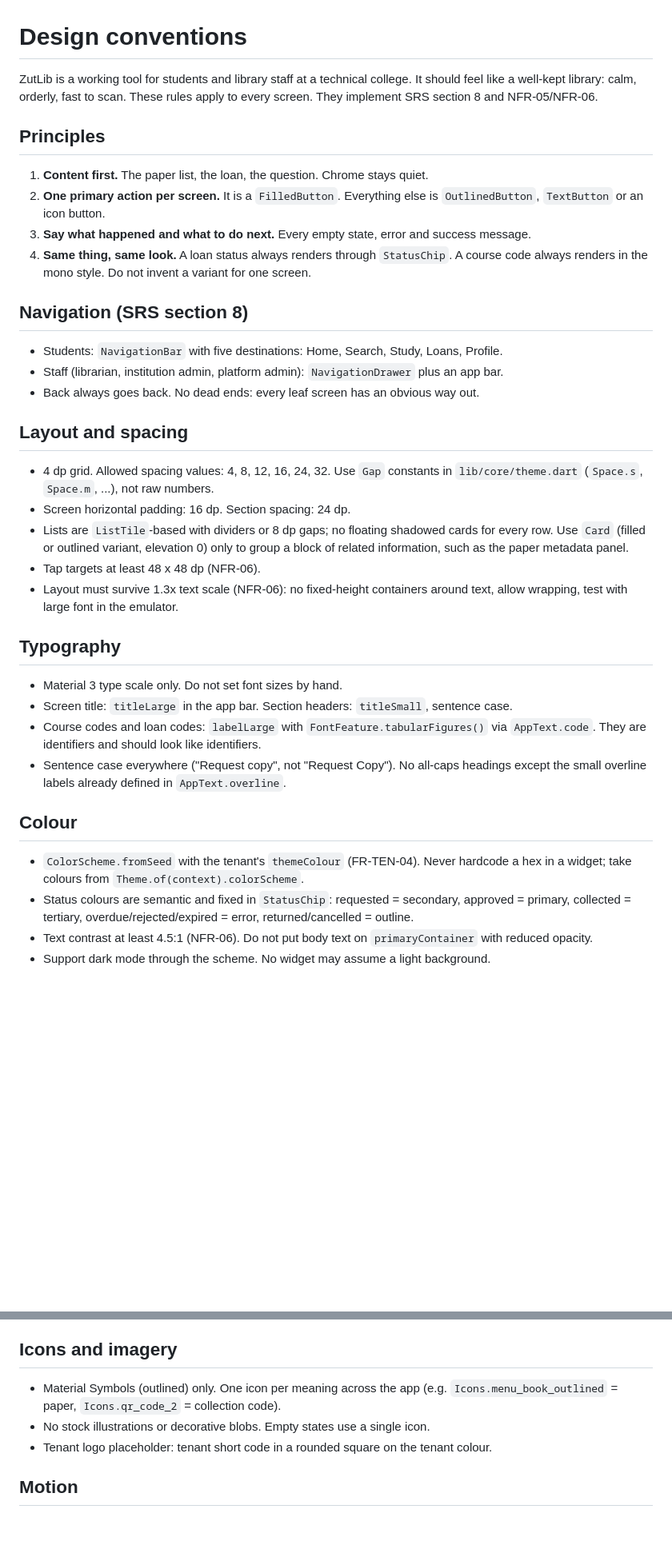
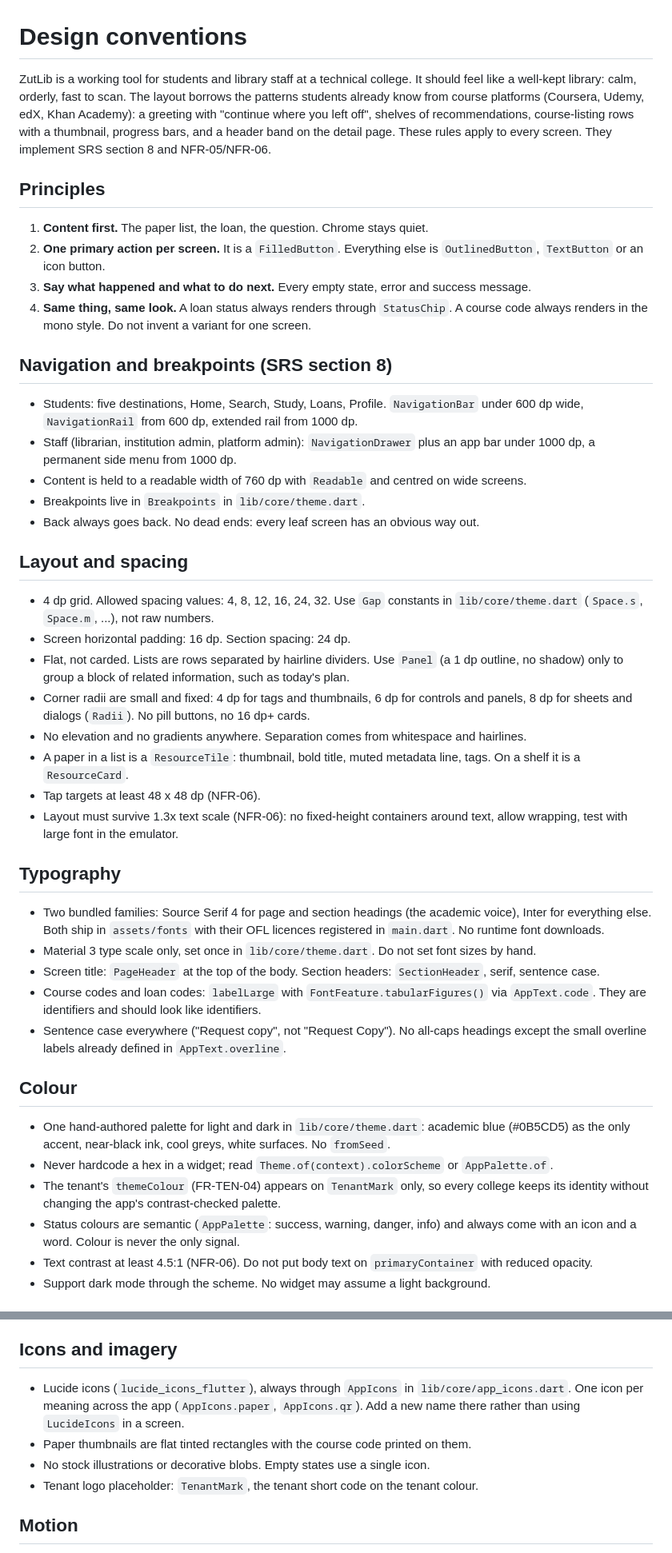
Before and after one commit to Aaron28Zulu/ZUT-LIB, a Markdown page: docs/DESIGN_CONVENTIONS.md, 2 parts joined by grey strips. Shown at 80% size. GitHub-like rendering; blank space fills up the shorter version.

Commit message:
docs: update design conventions for the redesign

```diff
--- a/docs/DESIGN_CONVENTIONS.md
+++ b/docs/DESIGN_CONVENTIONS.md
@@ -1,7 +1,10 @@
 # Design conventions
 
 ZutLib is a working tool for students and library staff at a technical college. It should
-feel like a well-kept library: calm, orderly, fast to scan. These rules apply to every screen.
+feel like a well-kept library: calm, orderly, fast to scan. The layout borrows the patterns
+students already know from course platforms (Coursera, Udemy, edX, Khan Academy): a greeting
+with "continue where you left off", shelves of recommendations, course-listing rows with a
+thumbnail, progress bars, and a header band on the detail page. These rules apply to every screen.
 They implement SRS section 8 and NFR-05/NFR-06.
 
 ## Principles
@@ -13,10 +16,14 @@ They implement SRS section 8 and NFR-05/NFR-06.
 4. **Same thing, same look.** A loan status always renders through `StatusChip`. A course
    code always renders in the mono style. Do not invent a variant for one screen.
 
-## Navigation (SRS section 8)
+## Navigation and breakpoints (SRS section 8)
 
-- Students: `NavigationBar` with five destinations: Home, Search, Study, Loans, Profile.
-- Staff (librarian, institution admin, platform admin): `NavigationDrawer` plus an app bar.
+- Students: five destinations, Home, Search, Study, Loans, Profile. `NavigationBar` under
+  600 dp wide, `NavigationRail` from 600 dp, extended rail from 1000 dp.
+- Staff (librarian, institution admin, platform admin): `NavigationDrawer` plus an app bar
+  under 1000 dp, a permanent side menu from 1000 dp.
+- Content is held to a readable width of 760 dp with `Readable` and centred on wide screens.
+- Breakpoints live in `Breakpoints` in `lib/core/theme.dart`.
 - Back always goes back. No dead ends: every leaf screen has an obvious way out.
 
 ## Layout and spacing
@@ -24,17 +31,25 @@ They implement SRS section 8 and NFR-05/NFR-06.
 - 4 dp grid. Allowed spacing values: 4, 8, 12, 16, 24, 32. Use `Gap` constants in
   `lib/core/theme.dart` (`Space.s`, `Space.m`, ...), not raw numbers.
 - Screen horizontal padding: 16 dp. Section spacing: 24 dp.
-- Lists are `ListTile`-based with dividers or 8 dp gaps; no floating shadowed cards for
-  every row. Use `Card` (filled or outlined variant, elevation 0) only to group a block of
-  related information, such as the paper metadata panel.
+- Flat, not carded. Lists are rows separated by hairline dividers. Use `Panel` (a 1 dp
+  outline, no shadow) only to group a block of related information, such as today's plan.
+- Corner radii are small and fixed: 4 dp for tags and thumbnails, 6 dp for controls and
+  panels, 8 dp for sheets and dialogs (`Radii`). No pill buttons, no 16 dp+ cards.
+- No elevation and no gradients anywhere. Separation comes from whitespace and hairlines.
+- A paper in a list is a `ResourceTile`: thumbnail, bold title, muted metadata line, tags.
+  On a shelf it is a `ResourceCard`.
 - Tap targets at least 48 x 48 dp (NFR-06).
 - Layout must survive 1.3x text scale (NFR-06): no fixed-height containers around text,
   allow wrapping, test with large font in the emulator.
 
 ## Typography
 
-- Material 3 type scale only. Do not set font sizes by hand.
-- Screen title: `titleLarge` in the app bar. Section headers: `titleSmall`, sentence case.
+- Two bundled families: Source Serif 4 for page and section headings (the academic voice),
+  Inter for everything else. Both ship in `assets/fonts` with their OFL licences registered
+  in `main.dart`. No runtime font downloads.
+- Material 3 type scale only, set once in `lib/core/theme.dart`. Do not set font sizes by hand.
+- Screen title: `PageHeader` at the top of the body. Section headers: `SectionHeader`,
+  serif, sentence case.
 - Course codes and loan codes: `labelLarge` with `FontFeature.tabularFigures()` via
   `AppText.code`. They are identifiers and should look like identifiers.
 - Sentence case everywhere ("Request copy", not "Request Copy"). No all-caps headings except
@@ -42,11 +57,13 @@ They implement SRS section 8 and NFR-05/NFR-06.
 
 ## Colour
 
-- `ColorScheme.fromSeed` with the tenant's `themeColour` (FR-TEN-04). Never hardcode a hex
-  in a widget; take colours from `Theme.of(context).colorScheme`.
-- Status colours are semantic and fixed in `StatusChip`: requested = secondary,
-  approved = primary, collected = tertiary, overdue/rejected/expired = error,
-  returned/cancelled = outline.
+- One hand-authored palette for light and dark in `lib/core/theme.dart`: academic blue
+  (#0B5CD5) as the only accent, near-black ink, cool greys, white surfaces. No `fromSeed`.
+- Never hardcode a hex in a widget; read `Theme.of(context).colorScheme` or `AppPalette.of`.
+- The tenant's `themeColour` (FR-TEN-04) appears on `TenantMark` only, so every college keeps
+  its identity without changing the app's contrast-checked palette.
+- Status colours are semantic (`AppPalette`: success, warning, danger, info) and always come
+  with an icon and a word. Colour is never the only signal.
 - Text contrast at least 4.5:1 (NFR-06). Do not put body text on `primaryContainer` with
   reduced opacity.
 - Support dark mode through the scheme. No widget may assume a light background.
@@ -77,10 +94,12 @@ They implement SRS section 8 and NFR-05/NFR-06.
 
 ## Icons and imagery
 
-- Material Symbols (outlined) only. One icon per meaning across the app
-  (e.g. `Icons.menu_book_outlined` = paper, `Icons.qr_code_2` = collection code).
+- Lucide icons (`lucide_icons_flutter`), always through `AppIcons` in
+  `lib/core/app_icons.dart`. One icon per meaning across the app (`AppIcons.paper`,
+  `AppIcons.qr`). Add a new name there rather than using `LucideIcons` in a screen.
+- Paper thumbnails are flat tinted rectangles with the course code printed on them.
 - No stock illustrations or decorative blobs. Empty states use a single icon.
-- Tenant logo placeholder: tenant short code in a rounded square on the tenant colour.
+- Tenant logo placeholder: `TenantMark`, the tenant short code on the tenant colour.
 
 ## Motion
 
```
